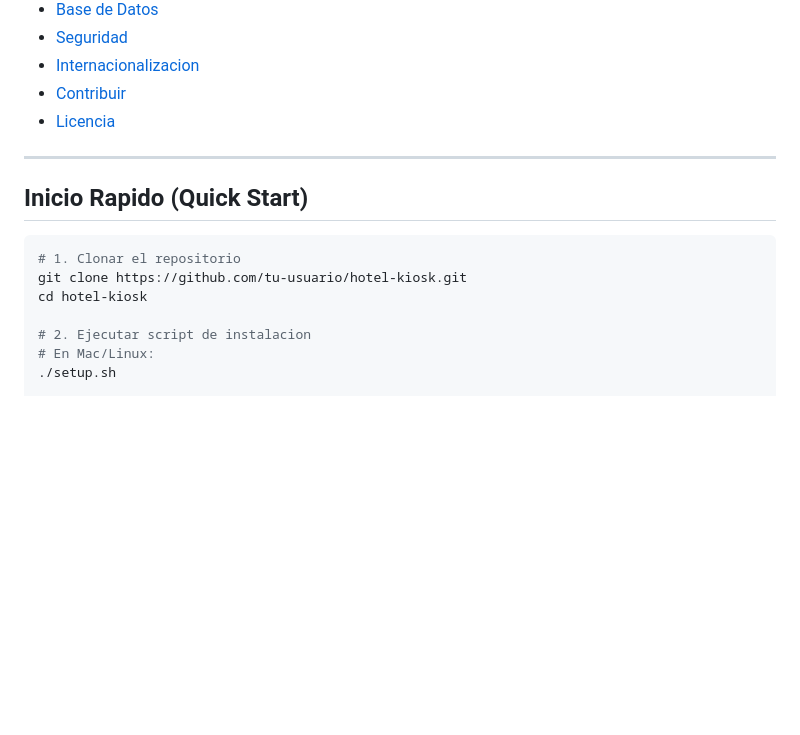
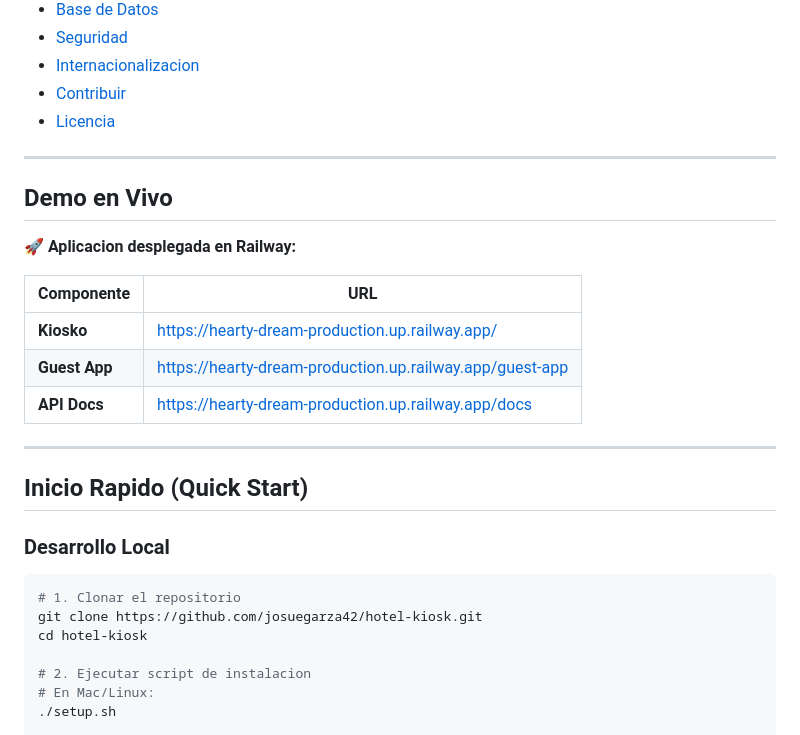
Before and after one commit to josuegarza42/hotel-kiosk, a Markdown page: README.md, the part around one of its changes. GitHub-like rendering; blank space fills up the shorter version.

````diff
--- a/README.md
+++ b/README.md
@@ -32,11 +32,25 @@
 
 ---
 
+## Demo en Vivo
+
+🚀 **Aplicacion desplegada en Railway:**
+
+| Componente | URL |
+|------------|-----|
+| **Kiosko** | https://hearty-dream-production.up.railway.app/ |
+| **Guest App** | https://hearty-dream-production.up.railway.app/guest-app |
+| **API Docs** | https://hearty-dream-production.up.railway.app/docs |
+
+---
+
 ## Inicio Rapido (Quick Start)
+
+### Desarrollo Local
 
 ```bash
 # 1. Clonar el repositorio
-git clone https://github.com/tu-usuario/hotel-kiosk.git
+git clone https://github.com/josuegarza42/hotel-kiosk.git
 cd hotel-kiosk
 
 # 2. Ejecutar script de instalacion
````
Also changed, not shown: other parts of README.md (+35 -13 lines).
